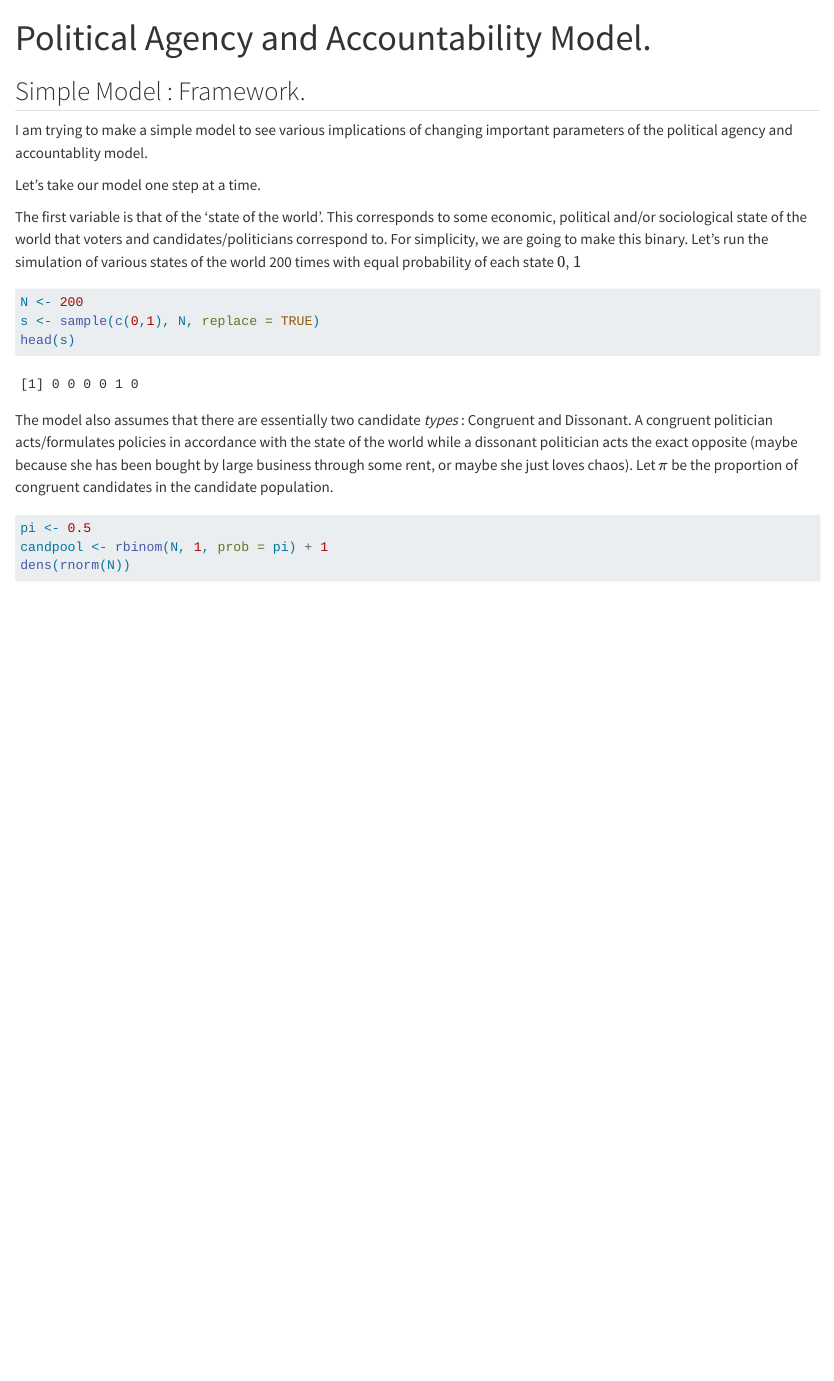
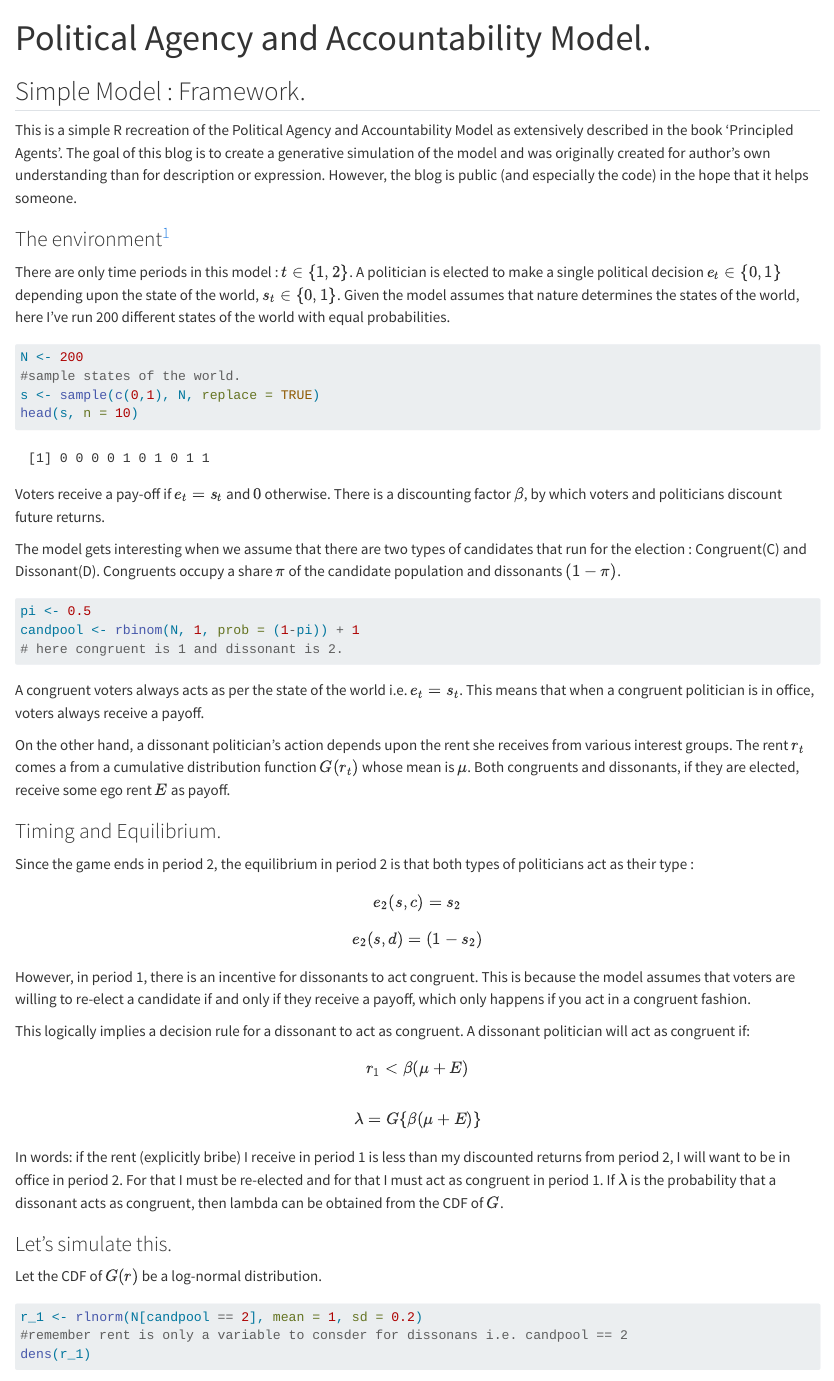
Before and after one commit to suhishan/suhishan.github.io, a Quarto document (blog/poli_agency_model/poli_agency_model.qmd): the page in a window 1100 px wide, from its top. Rendered offline with R 4.5, knitr and Pandoc in place of Quarto, with nearby package versions; code that draws random numbers runs with fixed seeds of ours; some code elsewhere in the file could not run offline; long lines of code are wrapped.

Commit message:
Simple model of accountability written down

````diff
--- a/blog/poli_agency_model/poli_agency_model.qmd
+++ b/blog/poli_agency_model/poli_agency_model.qmd
@@ -11,23 +11,62 @@ library(tidyverse)
 library(conflicted)
 ```
 
-I am trying to make a simple model to see various implications of changing important parameters of the political agency and accountablity model.
+This is a simple R recreation of the Political Agency and Accountability Model as extensively described in the book 'Principled Agents'. The goal of this blog is to create a generative simulation of the model and was originally created for author's own understanding than for description or expression. However, the blog is public (and especially the code) in the hope that it helps someone.
 
-Let's take our model one step at a time.
+### The environment[^1]
 
-The first variable is that of the 'state of the world'. This corresponds to some economic, political and/or sociological state of the world that voters and candidates/politicians correspond to. For simplicity, we are going to make this binary. Let's run the simulation of various states of the world 200 times with equal probability of each state ${0,1}$
+[^1]: The model is not described extensively here. For a thorough explanation and mathematical implications see Principled Agents.
+
+There are only time periods in this model : $t\in \{1,2\}$. A politician is elected to make a single political decision $e_t \in \{0,1\}$ depending upon the state of the world, $s_t \in \{0,1\}$. Given the model assumes that nature determines the states of the world, here I've run 200 different states of the world with equal probabilities.
 
 ```{r}
 N <- 200
+#sample states of the world.
 s <- sample(c(0,1), N, replace = TRUE)
-head(s)
+head(s, n = 10)
 ```
 
-The model also assumes that there are essentially two candidate *types* : Congruent and Dissonant. A congruent politician acts/formulates policies in accordance with the state of the world while a dissonant politician acts the exact opposite (maybe because she has been bought by large business through some rent, or maybe she just loves chaos). Let $\pi$ be the proportion of congruent candidates in the candidate population.
+Voters receive a pay-off if $e_t = s_t$ and $0$ otherwise. There is a discounting factor $\beta$, by which voters and politicians discount future returns.
+
+The model gets interesting when we assume that there are two types of candidates that run for the election : Congruent(C) and Dissonant(D). Congruents occupy a share $\pi$ of the candidate population and dissonants $(1-\pi)$.
 
 ```{r}
 pi <- 0.5
-candpool <- rbinom(N, 1, prob = pi) + 1
-dens(rnorm(N))
+candpool <- rbinom(N, 1, prob = (1-pi)) + 1
 # here congruent is 1 and dissonant is 2.
 ```
+
+A congruent voters always acts as per the state of the world i.e. $e_t = s_t$. This means that when a congruent politician is in office, voters always receive a payoff.
+
+On the other hand, a dissonant politician's action depends upon the rent she receives from various interest groups. The rent $r_t$ comes a from a cumulative distribution function $G(r_t)$ whose mean is $\mu$. Both congruents and dissonants, if they are elected, receive some ego rent $E$ as payoff.
+
+### Timing and Equilibrium.
+
+Since the game ends in period 2, the equilibrium in period 2 is that both types of politicians act as their type :
+
+$$
+e_2(s,c) = s_2
+$$
+$$
+e_2(s,d) = (1-s_2)
+$$
+
+However, in period 1, there is an incentive for dissonants to act congruent. This is because the model assumes that voters are willing to re-elect a candidate if and only if they receive a payoff, which only happens if you act in a congruent fashion.
+
+This logically implies a decision rule for a dissonant to act as congruent. A dissonant politician will act as congruent if:$$
+r_1 < \beta(\mu+E) \\
+$$
+$$
+\lambda = G\{\beta(\mu+E)\}
+$$
+
+In words: if the rent (explicitly bribe) I receive in period 1 is less than my discounted returns from period 2, I will want to be in office in period 2. For that I must be re-elected and for that I must act as congruent in period 1. If $\lambda$ is the probability that a dissonant acts as congruent, then lambda can be obtained from the CDF of $G$.
+
+### Let's simulate this.
+
+Let the CDF of $G(r)$ be a log-normal distribution.
+
+```{r}
+r_1 <- rlnorm(N[candpool == 2], mean = 1, sd = 0.2)
+#remember rent is only a variable to consder for dissonans i.e. candpool == 2
+dens(r_1)
````
Also changed, not shown: blog/poli_agency_model/poli_agency_model.html, blog/poli_agency_model/poli_agency_model_files/figure-html/unnamed-chunk-4-1.png (added), blog/poli_agency_model/poli_agency_model.qmd (38 more changed lines).
